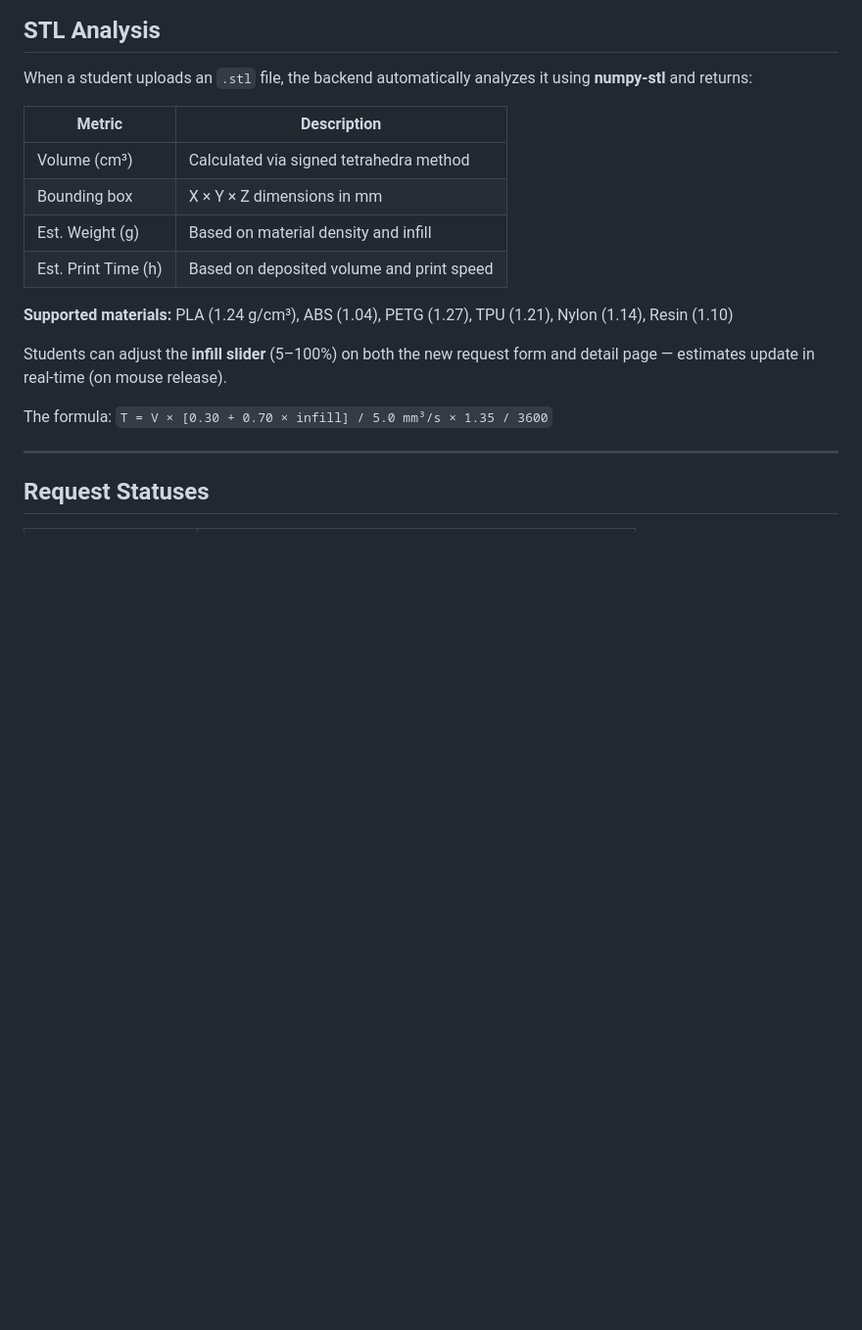
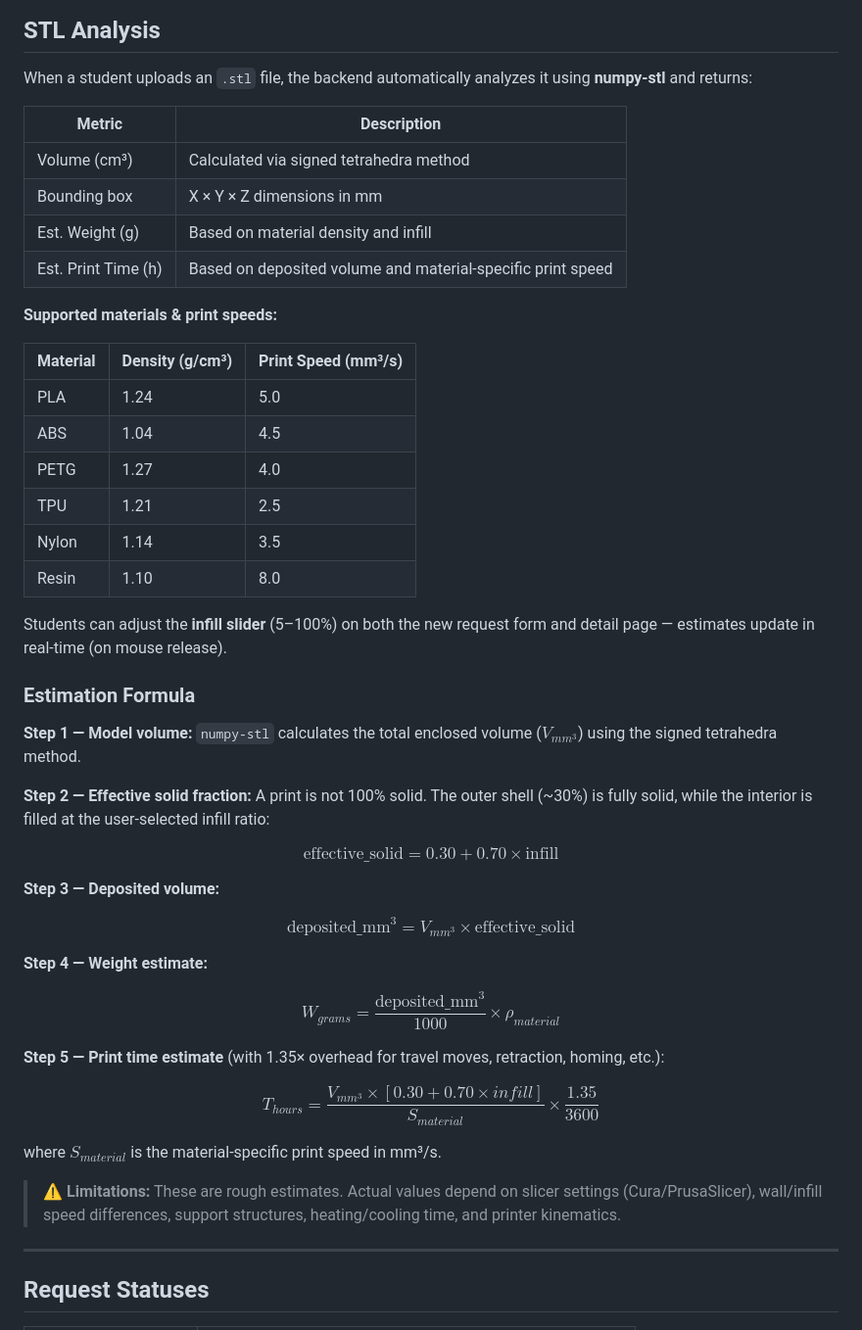
Before and after one commit to chxjames/DGSpace-Project, a Markdown page: README.md, the part around the change. Shown at 98% size. Rendered like a GitHub page; blank space fills up the shorter version.

```diff
--- a/README.md
+++ b/README.md
@@ -115,13 +115,44 @@ When a student uploads an `.stl` file, the backend automatically analyzes it usi
 | Volume (cm³) | Calculated via signed tetrahedra method |
 | Bounding box | X × Y × Z dimensions in mm |
 | Est. Weight (g) | Based on material density and infill |
-| Est. Print Time (h) | Based on deposited volume and print speed |
+| Est. Print Time (h) | Based on deposited volume and material-specific print speed |
 
-**Supported materials:** PLA (1.24 g/cm³), ABS (1.04), PETG (1.27), TPU (1.21), Nylon (1.14), Resin (1.10)
+**Supported materials & print speeds:**
+
+| Material | Density (g/cm³) | Print Speed (mm³/s) |
+| --- | --- | --- |
+| PLA | 1.24 | 5.0 |
+| ABS | 1.04 | 4.5 |
+| PETG | 1.27 | 4.0 |
+| TPU | 1.21 | 2.5 |
+| Nylon | 1.14 | 3.5 |
+| Resin | 1.10 | 8.0 |
 
 Students can adjust the **infill slider** (5–100%) on both the new request form and detail page — estimates update in real-time (on mouse release).
 
-The formula: `T = V × [0.30 + 0.70 × infill] / 5.0 mm³/s × 1.35 / 3600`
+### Estimation Formula
+
+**Step 1 — Model volume:** `numpy-stl` calculates the total enclosed volume ($V_{mm^3}$) using the signed tetrahedra method.
+
+**Step 2 — Effective solid fraction:** A print is not 100% solid. The outer shell (~30%) is fully solid, while the interior is filled at the user-selected infill ratio:
+
+$$\text{effective\_solid} = 0.30 + 0.70 \times \text{infill}$$
+
+**Step 3 — Deposited volume:**
+
+$$\text{deposited\_mm}^3 = V_{mm^3} \times \text{effective\_solid}$$
+
+**Step 4 — Weight estimate:**
+
+$$W_{grams} = \frac{\text{deposited\_mm}^3}{1000} \times \rho_{material}$$
+
+**Step 5 — Print time estimate** (with 1.35× overhead for travel moves, retraction, homing, etc.):
+
+$$\boxed{T_{hours} = \frac{V_{mm^3} \times [0.30 + 0.70 \times infill]}{S_{material}} \times \frac{1.35}{3600}}$$
+
+where $S_{material}$ is the material-specific print speed in mm³/s.
+
+> **⚠️ Limitations:** These are rough estimates. Actual values depend on slicer settings (Cura/PrusaSlicer), wall/infill speed differences, support structures, heating/cooling time, and printer kinematics.
 
 ---
 
```
